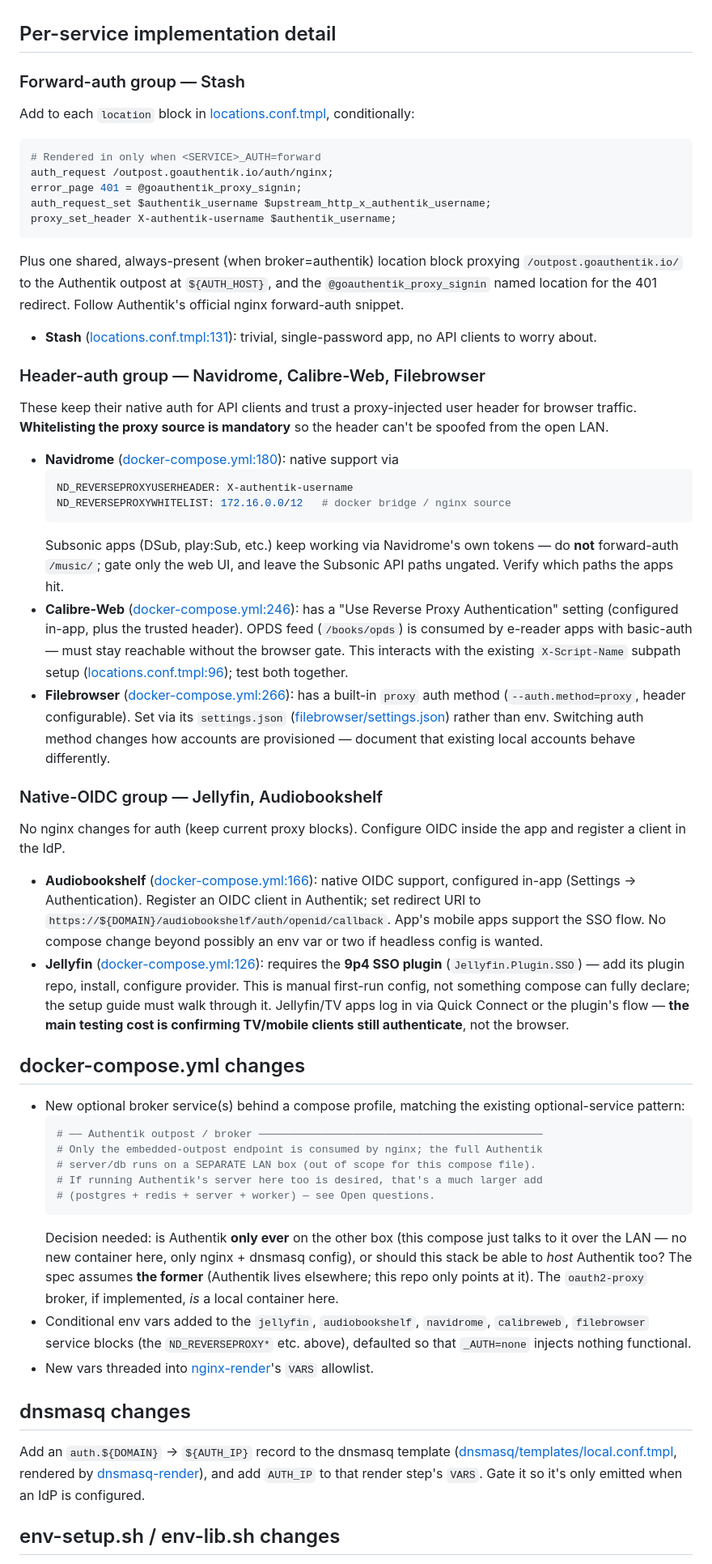
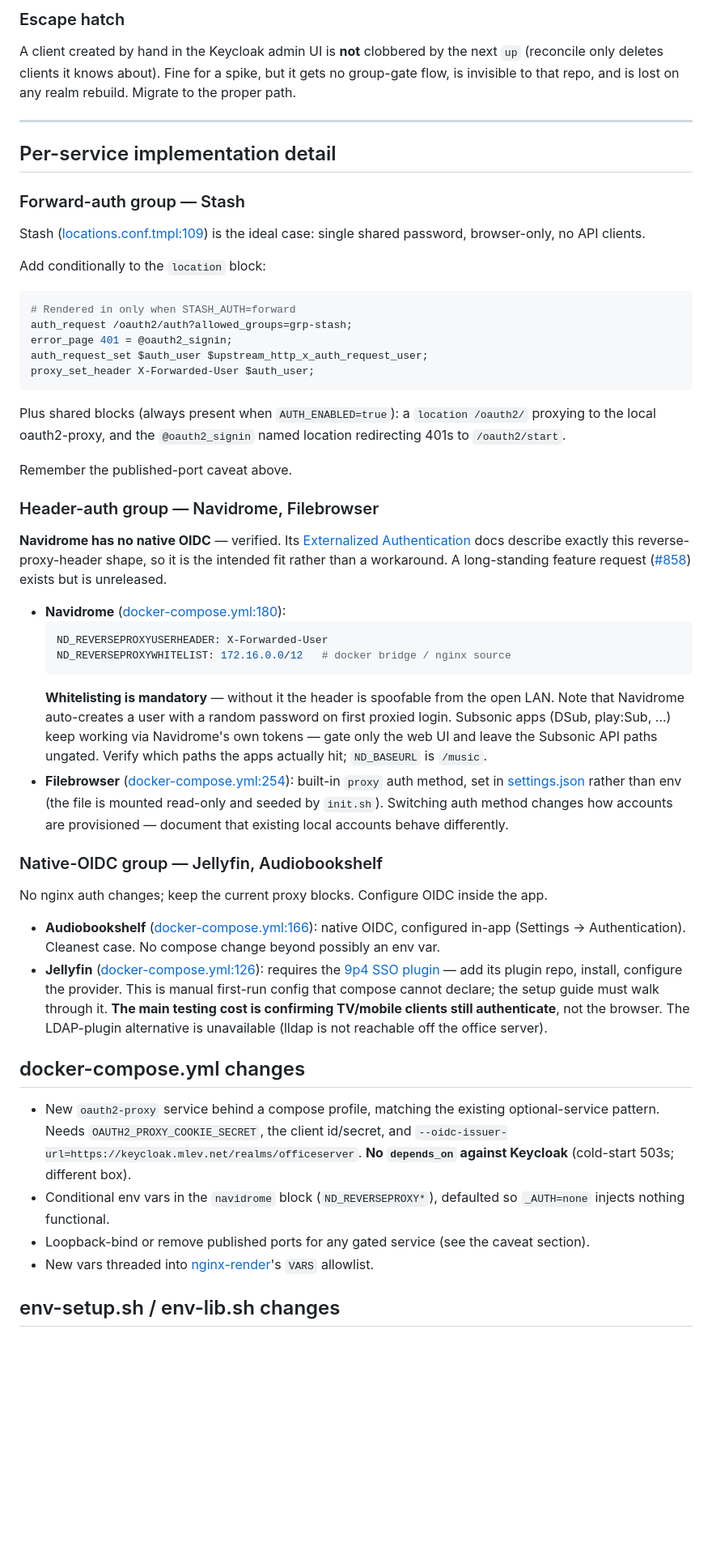
Before and after one commit to willplayforfun/MediaServerConfig, a Markdown page: SSOAuthSpec.md, the part around one of its changes. Shown at 81% size. Rendered like a GitHub page; blank space fills up the shorter version.

````diff
--- a/SSOAuthSpec.md
+++ b/SSOAuthSpec.md
@@ -59,59 +226,79 @@ Whichever is chosen: the new vars must be added to the `VARS` allowlist passed t
+### Escape hatch
+
+A client created by hand in the Keycloak admin UI is **not** clobbered by the next `up` (reconcile
+only deletes clients it knows about). Fine for a spike, but it gets no group-gate flow, is invisible
+to that repo, and is lost on any realm rebuild. Migrate to the proper path.
+
+---
 
 ## Per-service implementation detail
 
 ### Forward-auth group — Stash
 
-Add to each `location` block in [locations.conf.tmpl](nginx-configs/locations.conf.tmpl), conditionally:
+Stash ([locations.conf.tmpl:109](nginx-configs/locations.conf.tmpl:109)) is the ideal case: single
+shared password, browser-only, no API clients.
+
+Add conditionally to the `location` block:
 
 ```nginx
-# Rendered in only when <SERVICE>_AUTH=forward
-auth_request /outpost.goauthentik.io/auth/nginx;
-error_page 401 = @goauthentik_proxy_signin;
-auth_request_set $authentik_username $upstream_http_x_authentik_username;
-proxy_set_header X-authentik-username $authentik_username;
+# Rendered in only when STASH_AUTH=forward
+auth_request /oauth2/auth?allowed_groups=grp-stash;
+error_page 401 = @oauth2_signin;
+auth_request_set $auth_user $upstream_http_x_auth_request_user;
+proxy_set_header X-Forwarded-User $auth_user;
 ```
 
-Plus one shared, always-present (when broker=authentik) location block proxying `/outpost.goauthentik.io/` to the Authentik outpost at `${AUTH_HOST}`, and the `@goauthentik_proxy_signin` named location for the 401 redirect. Follow Authentik's official nginx forward-auth snippet.
+Plus shared blocks (always present when `AUTH_ENABLED=true`): a `location /oauth2/` proxying to the
+local oauth2-proxy, and the `@oauth2_signin` named location redirecting 401s to `/oauth2/start`.
 
-- **Stash** ([locations.conf.tmpl:131](nginx-configs/locations.conf.tmpl)): trivial, single-password app, no API clients to worry about.
+Remember the published-port caveat above.
 
-### Header-auth group — Navidrome, Calibre-Web, Filebrowser
+### Header-auth group — Navidrome, Filebrowser
 
-These keep their native auth for API clients and trust a proxy-injected user header for browser traffic. **Whitelisting the proxy source is mandatory** so the header can't be spoofed from the open LAN.
+**Navidrome has no native OIDC** — verified. Its
+[Externalized Authentication](https://www.navidrome.org/docs/usage/integration/authentication/)
+docs describe exactly this reverse-proxy-header shape, so it is the intended fit rather than a
+workaround. A long-standing feature request
+([#858](https://github.com/navidrome/navidrome/issues/858)) exists but is unreleased.
 
-- **Navidrome** ([docker-compose.yml:180](docker-compose.yml:180)): native support via
+- **Navidrome** ([docker-compose.yml:180](docker-compose.yml:180)):
   ```yaml
-  ND_REVERSEPROXYUSERHEADER: X-authentik-username
+  ND_REVERSEPROXYUSERHEADER: X-Forwarded-User
   ND_REVERSEPROXYWHITELIST: 172.16.0.0/12   # docker bridge / nginx source
   ```
-  Subsonic apps (DSub, play:Sub, etc.) keep working via Navidrome's own tokens — do **not** forward-auth `/music/`; gate only the web UI, and leave the Subsonic API paths ungated. Verify which paths the apps hit.
-- **Calibre-Web** ([docker-compose.yml:246](docker-compose.yml:246)): has a "Use Reverse Proxy Authentication" setting (configured in-app, plus the trusted header). OPDS feed (`/books/opds`) is consumed by e-reader apps with basic-auth — must stay reachable without the browser gate. This interacts with the existing `X-Script-Name` subpath setup ([locations.conf.tmpl:96](nginx-configs/locations.conf.tmpl)); test both together.
-- **Filebrowser** ([docker-compose.yml:266](docker-compose.yml:266)): has a built-in `proxy` auth method (`--auth.method=proxy`, header configurable). Set via its `settings.json` ([filebrowser/settings.json](docker-compose.yml:280)) rather than env. Switching auth method changes how accounts are provisioned — document that existing local accounts behave differently.
+  **Whitelisting is mandatory** — without it the header is spoofable from the open LAN. Note that
+  Navidrome auto-creates a user with a random password on first proxied login.
+  Subsonic apps (DSub, play:Sub, …) keep working via Navidrome's own tokens — gate only the web UI
+  and leave the Subsonic API paths ungated. Verify which paths the apps actually hit; `ND_BASEURL`
+  is `/music`.
+- **Filebrowser** ([docker-compose.yml:254](docker-compose.yml:254)): built-in `proxy` auth method,
+  set in [settings.json](filebrowser/settings.json) rather than env (the file is mounted read-only
+  and seeded by `init.sh`). Switching auth method changes how accounts are provisioned — document
+  that existing local accounts behave differently.
 
 ### Native-OIDC group — Jellyfin, Audiobookshelf
 
-No nginx changes for auth (keep current proxy blocks). Configure OIDC inside the app and register a client in the IdP.
+No nginx auth changes; keep the current proxy blocks. Configure OIDC inside the app.
 
-- **Audiobookshelf** ([docker-compose.yml:166](docker-compose.yml:166)): native OIDC support, configured in-app (Settings → Authentication). Register an OIDC client in Authentik; set redirect URI to `https://${DOMAIN}/audiobookshelf/auth/openid/callback`. App's mobile apps support the SSO flow. No compose change beyond possibly an env var or two if headless config is wanted.
-- **Jellyfin** ([docker-compose.yml:126](docker-compose.yml:126)): requires the **9p4 SSO plugin** (`Jellyfin.Plugin.SSO`) — add its plugin repo, install, configure provider. This is manual first-run config, not something compose can fully declare; the setup guide must walk through it. Jellyfin/TV apps log in via Quick Connect or the plugin's flow — **the main testing cost is confirming TV/mobile clients still authenticate**, not the browser.
+- **Audiobookshelf** ([docker-compose.yml:166](docker-compose.yml:166)): native OIDC, configured
+  in-app (Settings → Authentication). Cleanest case. No compose change beyond possibly an env var.
+- **Jellyfin** ([docker-compose.yml:126](docker-compose.yml:126)): requires the
+  [9p4 SSO plugin](https://github.com/9p4/jellyfin-plugin-sso) — add its plugin repo, install,
+  configure the provider. This is manual first-run config that compose cannot declare; the setup
+  guide must walk through it. **The main testing cost is confirming TV/mobile clients still
+  authenticate**, not the browser. The LDAP-plugin alternative is unavailable (lldap is not
+  reachable off the office server).
 
 ## docker-compose.yml changes
 
-- New optional broker service(s) behind a compose profile, matching the existing optional-service pattern:
-  ```yaml
-  # ── Authentik outpost / broker ─────────────────────────────────────────────
-  # Only the embedded-outpost endpoint is consumed by nginx; the full Authentik
-  # server/db runs on a SEPARATE LAN box (out of scope for this compose file).
-  # If running Authentik's server here too is desired, that's a much larger add
-  # (postgres + redis + server + worker) — see Open questions.
-  ```
-  Decision needed: is Authentik **only ever** on the other box (this compose just talks to it over the LAN — no new container here, only nginx + dnsmasq config), or should this stack be able to *host* Authentik too? The spec assumes **the former** (Authentik lives elsewhere; this repo only points at it). The `oauth2-proxy` broker, if implemented, *is* a local container here.
-- Conditional env vars added to the `jellyfin`, `audiobookshelf`, `navidrome`, `calibreweb`, `filebrowser` service blocks (the `ND_REVERSEPROXY*` etc. above), defaulted so that `_AUTH=none` injects nothing functional.
+- New `oauth2-proxy` service behind a compose profile, matching the existing optional-service
+  pattern. Needs `OAUTH2_PROXY_COOKIE_SECRET`, the client id/secret, and
+  `--oidc-issuer-url=https://keycloak.mlev.net/realms/officeserver`. **No `depends_on` against
+  Keycloak** (cold-start 503s; different box).
+- Conditional env vars in the `navidrome` block (`ND_REVERSEPROXY*`), defaulted so `_AUTH=none`
+  injects nothing functional.
+- Loopback-bind or remove published ports for any gated service (see the caveat section).
 - New vars threaded into [nginx-render](docker-compose.yml:28)'s `VARS` allowlist.
-
-## dnsmasq changes
-
-Add an `auth.${DOMAIN}` → `${AUTH_IP}` record to the dnsmasq template ([dnsmasq/templates/local.conf.tmpl](docker-compose.yml:326), rendered by [dnsmasq-render](docker-compose.yml:44)), and add `AUTH_IP` to that render step's `VARS`. Gate it so it's only emitted when an IdP is configured.
 
 ## env-setup.sh / env-lib.sh changes
 
````
Also changed, not shown: other parts of SSOAuthSpec.md (+239 -55 lines).
